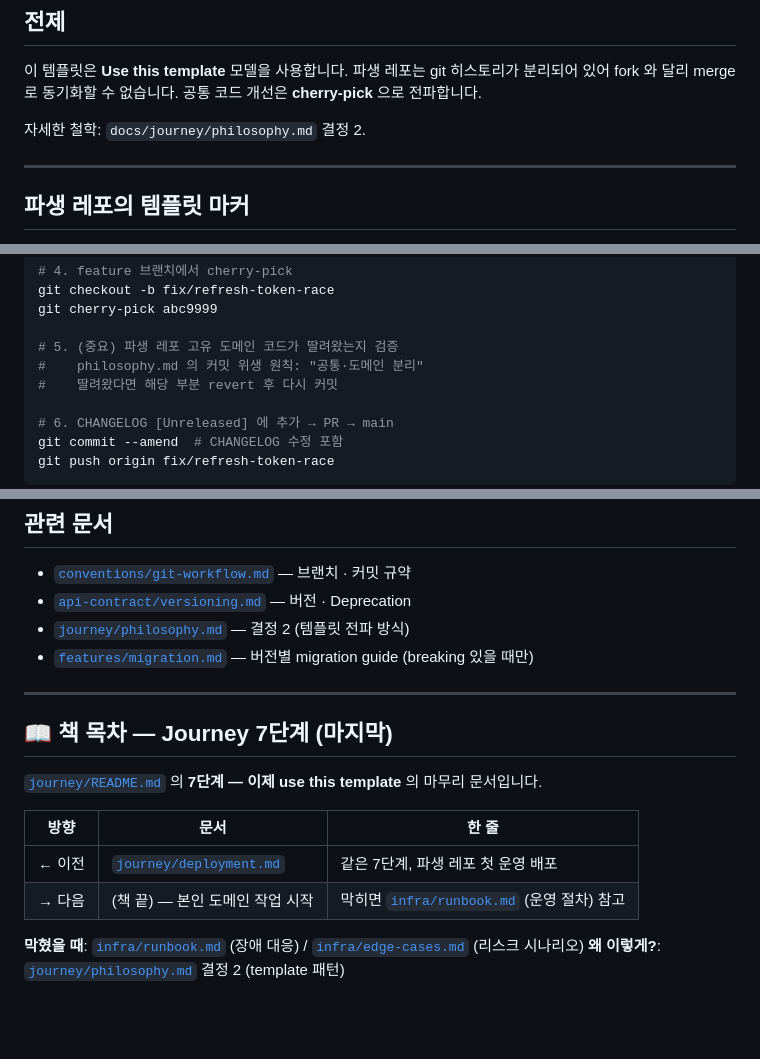
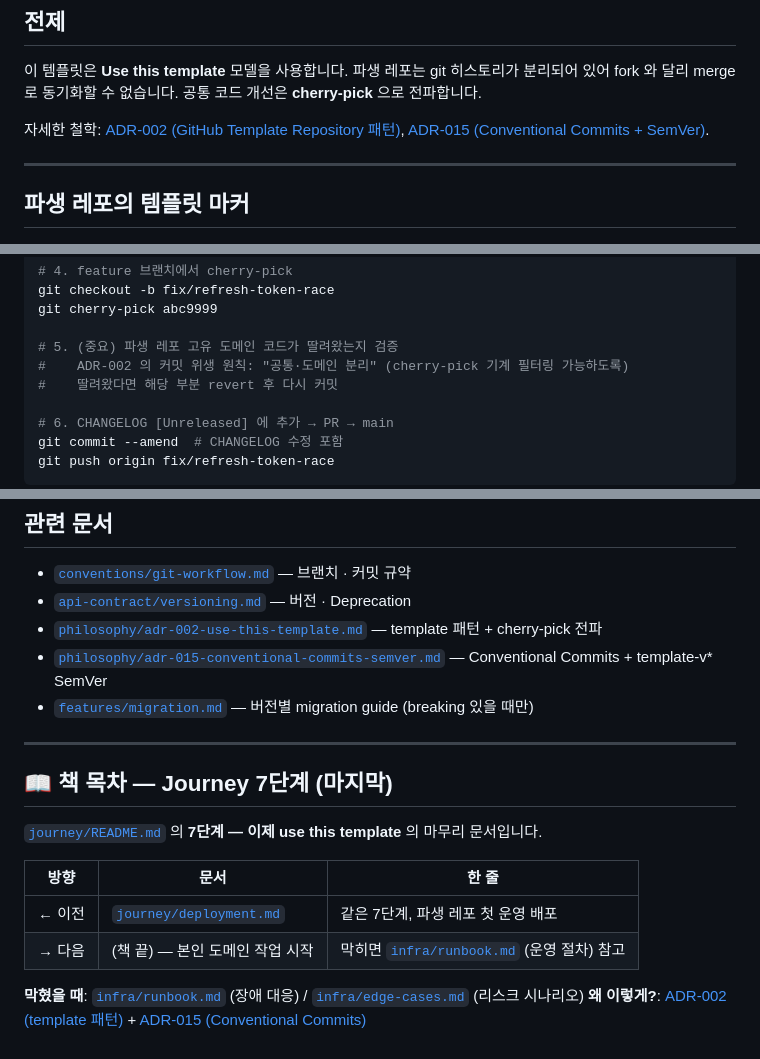
Before and after one commit to storkspear/spring-backend-template-docs-viewer, a Markdown page: docs/journey/cross-repo-cherry-pick.md, 3 parts joined by grey strips. GitHub-like rendering; blank space fills up the shorter version.

Commit message:
docs(journey): Tier 2 ADR 링크 정돈 (sync)

```diff
--- a/docs/journey/cross-repo-cherry-pick.md
+++ b/docs/journey/cross-repo-cherry-pick.md
@@ -8,7 +8,7 @@
 
 이 템플릿은 **Use this template** 모델을 사용합니다. 파생 레포는 git 히스토리가 분리되어 있어 fork 와 달리 merge 로 동기화할 수 없습니다. 공통 코드 개선은 **cherry-pick** 으로 전파합니다.
 
-자세한 철학: `docs/journey/philosophy.md` 결정 2.
+자세한 철학: [ADR-002 (GitHub Template Repository 패턴)](./philosophy/adr-002-use-this-template.md), [ADR-015 (Conventional Commits + SemVer)](./philosophy/adr-015-conventional-commits-semver.md).
 
 ---
 
@@ -81,7 +81,7 @@ git checkout -b fix/refresh-token-race
 git cherry-pick abc9999
 
 # 5. (중요) 파생 레포 고유 도메인 코드가 딸려왔는지 검증
-#    philosophy.md 의 커밋 위생 원칙: "공통·도메인 분리"
+#    ADR-002 의 커밋 위생 원칙: "공통·도메인 분리" (cherry-pick 기계 필터링 가능하도록)
 #    딸려왔다면 해당 부분 revert 후 다시 커밋
 
 # 6. CHANGELOG [Unreleased] 에 추가 → PR → main
@@ -132,7 +132,8 @@ git push origin fix/refresh-token-race
 
 - [`conventions/git-workflow.md`](../conventions/git-workflow.md) — 브랜치 · 커밋 규약
 - [`api-contract/versioning.md`](../api-contract/versioning.md) — 버전 · Deprecation
-- [`journey/philosophy.md`](./philosophy.md) — 결정 2 (템플릿 전파 방식)
+- [`philosophy/adr-002-use-this-template.md`](./philosophy/adr-002-use-this-template.md) — template 패턴 + cherry-pick 전파
+- [`philosophy/adr-015-conventional-commits-semver.md`](./philosophy/adr-015-conventional-commits-semver.md) — Conventional Commits + template-v* SemVer
 - [`features/migration.md`](../features/migration.md) — 버전별 migration guide (breaking 있을 때만)
 
 ---
@@ -147,4 +148,4 @@ git push origin fix/refresh-token-race
 | → 다음 | (책 끝) — 본인 도메인 작업 시작 | 막히면 [`infra/runbook.md`](../infra/runbook.md) (운영 절차) 참고 |
 
 **막혔을 때**: [`infra/runbook.md`](../infra/runbook.md) (장애 대응) / [`infra/edge-cases.md`](../infra/edge-cases.md) (리스크 시나리오)
-**왜 이렇게?**: [`journey/philosophy.md`](./philosophy.md) 결정 2 (template 패턴)
+**왜 이렇게?**: [ADR-002 (template 패턴)](./philosophy/adr-002-use-this-template.md) + [ADR-015 (Conventional Commits)](./philosophy/adr-015-conventional-commits-semver.md)
```
Also changed, not shown: docs/journey/deployment.md (+1 -1 lines), docs/journey/social-auth-setup.md (+1 -1 lines).
